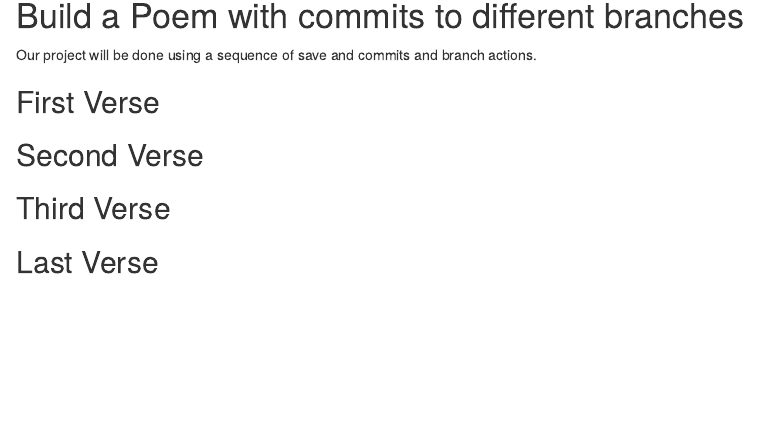
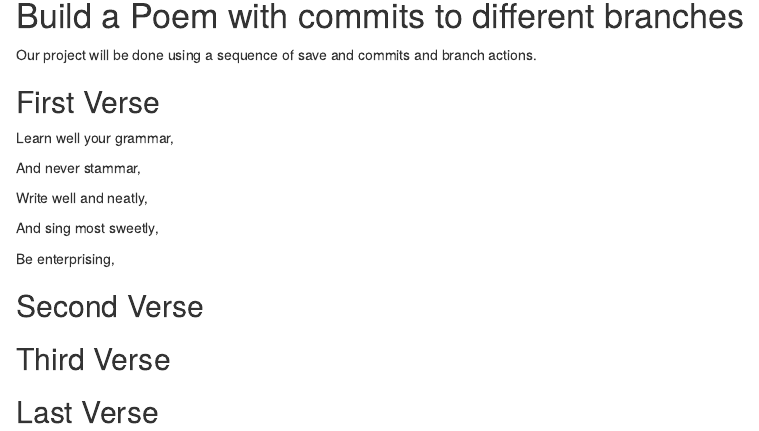
Before and after one commit to oseapedro/workshop, an R Markdown document (poem.rmd): the page in a window 1100 px wide, from 140 px down before the commit and from 150 px down after it, so that both start at the same text. Rendered offline with R 4.5, knitr and Pandoc, with nearby package versions.

Commit message:
first verse

```diff
--- a/poem.rmd
+++ b/poem.rmd
@@ -14,13 +14,27 @@ Our project will be done using a sequence of save and commits and branch actions
 you, if you change any of this the git program will notice it and compromise your git merging strategy !-->
 
 ## First Verse
+Learn well your grammar,
+
+And never stammar,
+
+Write well and neatly,
+
+And sing most sweetly,
+
+Be enterprising,
+
 <!--Put the first five lines of a poem by Lewis Carrol in this section!-->
 
 ## Second Verse
+
 <!--Put the first five lines of a poem by Robert Frost here!-->
 
 ## Third Verse
+
 <!--Put the first two verses of The Walrus and the Carpenter here!-->
 
 ## Last Verse
+
+
 <!--Put a short poem of your choice 8-20 lines,here!-->
```
